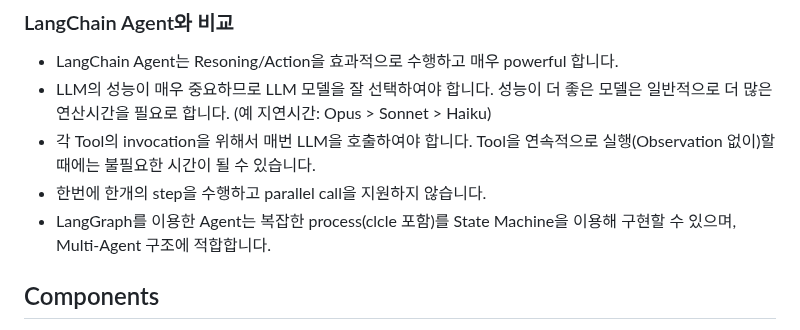
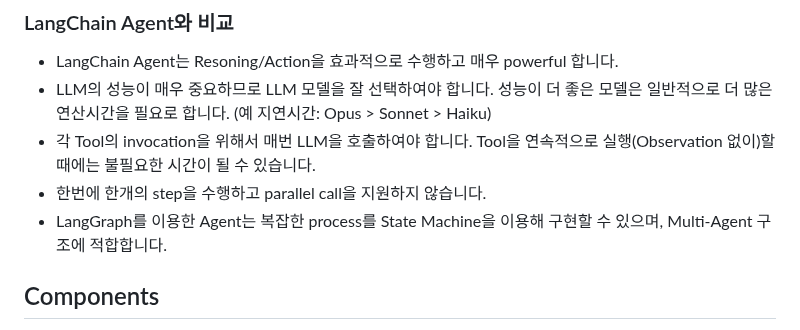
Before and after one commit to kyopark2014/llm-agent, a Markdown page: README.md, the part around the change. Rendered like a GitHub page.

```diff
--- a/README.md
+++ b/README.md
@@ -199,7 +199,7 @@ LangGraph는 agent를 생성하고 여러개의 Agent가 있을때의 흐름을
 - LLM의 성능이 매우 중요하므로 LLM 모델을 잘 선택하여야 합니다. 성능이 더 좋은 모델은 일반적으로 더 많은 연산시간을 필요로 합니다. (예 지연시간: Opus > Sonnet > Haiku)
 - 각 Tool의 invocation을 위해서 매번 LLM을 호출하여야 합니다. Tool을 연속적으로 실행(Observation 없이)할 때에는 불필요한 시간이 될 수 있습니다.
 - 한번에 한개의 step을 수행하고 parallel call을 지원하지 않습니다.
-- LangGraph를 이용한 Agent는 복잡한 process(clcle 포함)를 State Machine을 이용해 구현할 수 있으며, Multi-Agent 구조에 적합합니다.
+- LangGraph를 이용한 Agent는 복잡한 process를 State Machine을 이용해 구현할 수 있으며, Multi-Agent 구조에 적합합니다.
 
 ## Components
 
```
